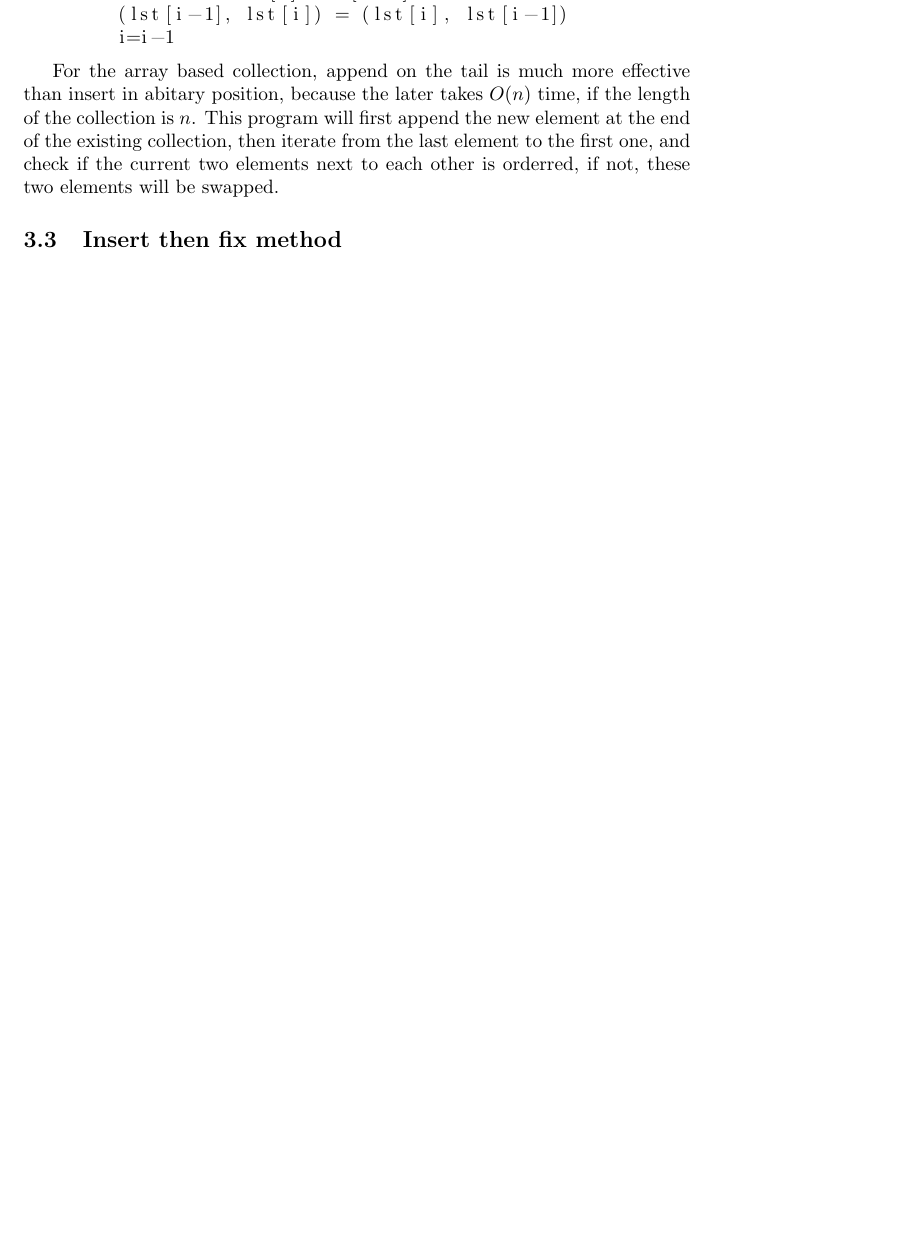
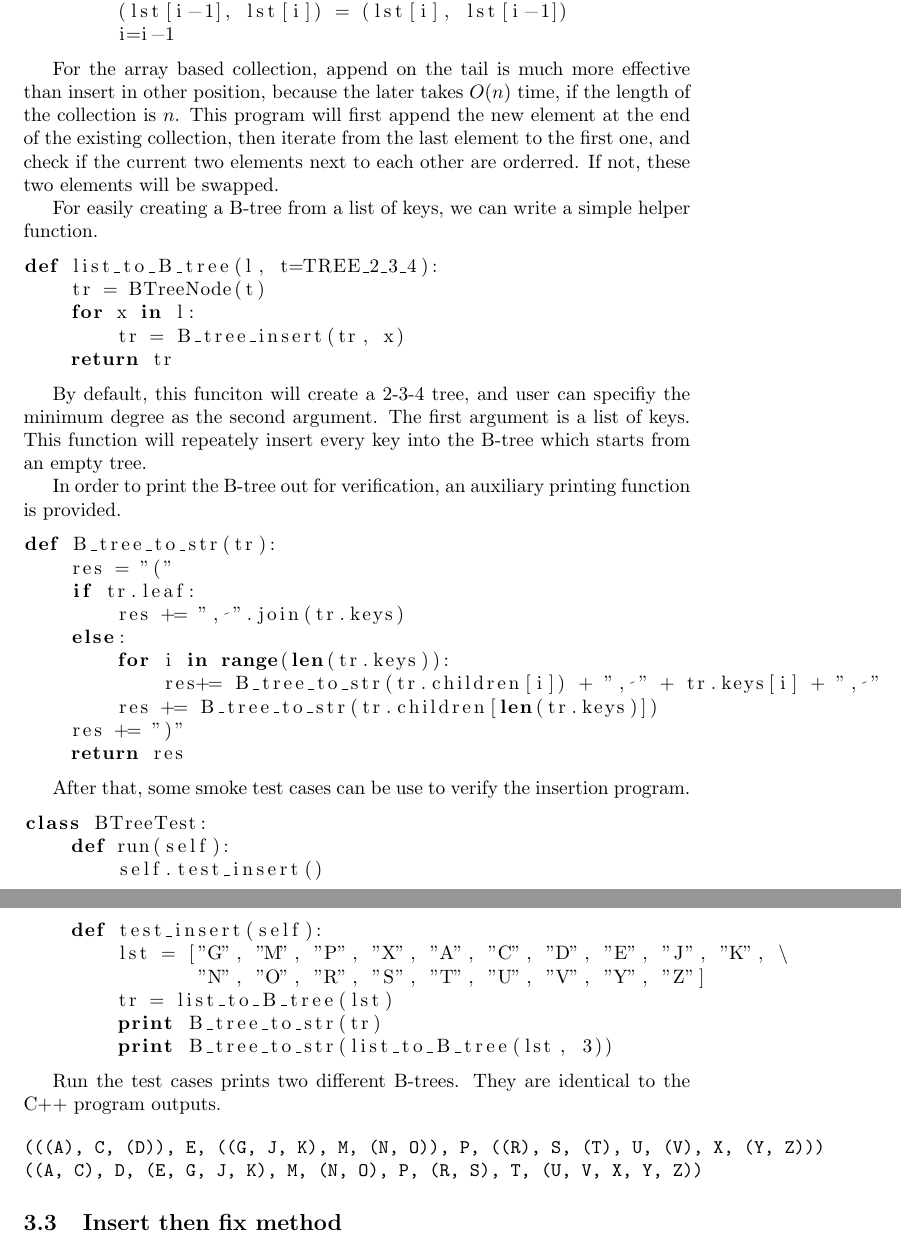
Before and after one commit to liuxinyu95/AlgoXY, a LaTeX thesis (algo/datastruct/tree/B-tree/btree-en.tex): part of page 10 of 11 before the commit and two parts of pages 10 and 11 of 12 after it, the two joined at a grey line, cut so that both start at the same text, the shorter picture padded with empty space. Compiled offline with pdfLaTeX.

Commit message:
started wring B-tree insert C++ version.

```diff
--- a/algo/datastruct/tree/B-tree/btree-en.tex
+++ b/algo/datastruct/tree/B-tree/btree-en.tex
@@ -566,13 +568,67 @@ def orderred_insert(lst, x):
 \end{lstlisting}
 
 For the array based collection, append on the tail is much more effective than
-insert in abitary position, because the later takes $O(n)$ time, if the length
+insert in other position, because the later takes $O(n)$ time, if the length
 of the collection is $n$. This program will first append the new element at
 the end of the existing collection, then iterate from the last element to
 the first one, and check if the current two elements next to each other
-is orderred, if not, these two elements will be swapped.
+are orderred. If not, these two elements will be swapped.
 
+For easily creating a B-tree from a list of keys, we can write a simple helper
+function.
 
+\begin{lstlisting}
+def list_to_B_tree(l, t=TREE_2_3_4):
+    tr = BTreeNode(t)
+    for x in l:
+        tr = B_tree_insert(tr, x)
+    return tr
+\end{lstlisting}
+
+By default, this funciton will create a 2-3-4 tree, and user can specifiy the
+minimum degree as the second argument. The first argument is a list of keys.
+This function will repeately insert every key into the B-tree which starts
+from an empty tree.
+
+In order to print the B-tree out for verification, an auxiliary printing
+function is provided.
+
+\begin{lstlisting}
+def B_tree_to_str(tr):
+    res = "("
+    if tr.leaf:
+        res += ", ".join(tr.keys)
+    else:
+        for i in range(len(tr.keys)):
+            res+= B_tree_to_str(tr.children[i]) + ", " + tr.keys[i] + ", "
+        res += B_tree_to_str(tr.children[len(tr.keys)])
+    res += ")"
+    return res
+\end{lstlisting}
+
+After that, some smoke test cases can be use to verify the insertion
+program.
+
+\begin{lstlisting}
+class BTreeTest:
+    def run(self):
+        self.test_insert()
+
+    def test_insert(self):
+        lst = ["G", "M", "P", "X", "A", "C", "D", "E", "J", "K", \
+               "N", "O", "R", "S", "T", "U", "V", "Y", "Z"]
+        tr = list_to_B_tree(lst)
+        print B_tree_to_str(tr)
+        print B_tree_to_str(list_to_B_tree(lst, 3))
+\end{lstlisting}
+
+Run the test cases prints two different B-trees. They are identical
+to the C++ program outputs.
+
+\begin{verbatim}
+(((A), C, (D)), E, ((G, J, K), M, (N, O)), P, ((R), S, (T), U, (V), X, (Y, Z)))
+((A, C), D, (E, G, J, K), M, (N, O), P, (R, S), T, (U, V, X, Y, Z))
+\end{verbatim}
 
 % ================================================================
 %               Insert and fix method
```
Also changed, not shown: algo/datastruct/tree/B-tree/btree-en.tex (2 more changed lines), 2 other files.
